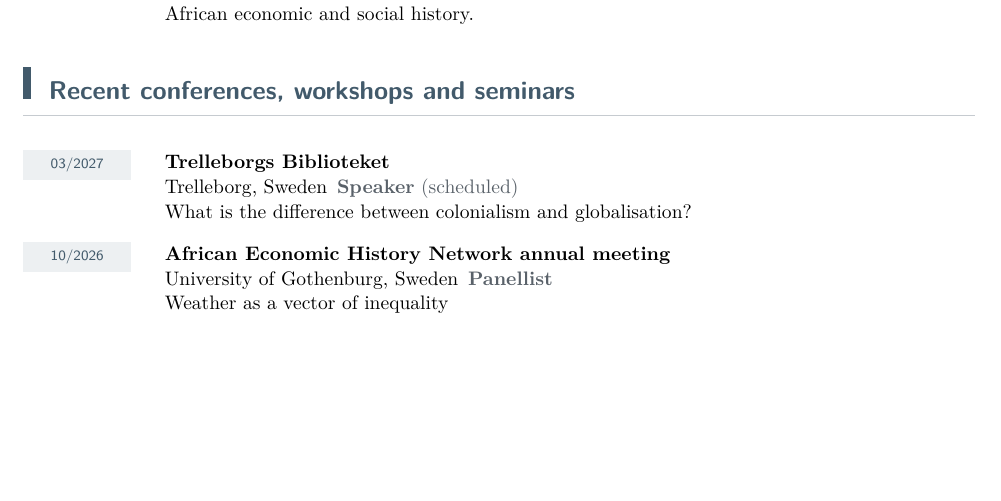
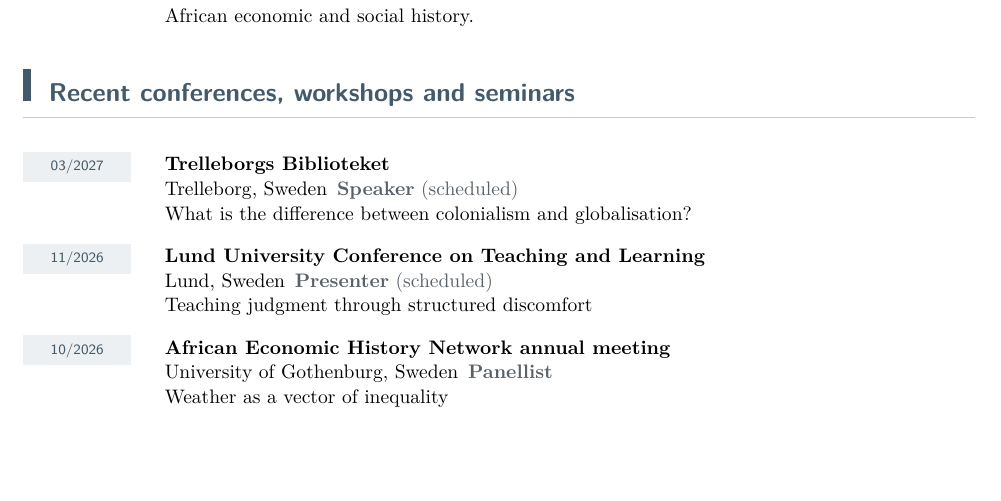
Before and after one commit to igbaccin/personal_website, a LaTeX CV (files/igor-b-martins-cv.tex): part of page 5 of 6, cut so that both start at the same text, the shorter picture padded with empty space. Compiled offline with pdfLaTeX.

Commit message:
CV: scheduled talk at the Lund University Conference on Teaching and Learning

```diff
--- a/files/igor-b-martins-cv.tex
+++ b/files/igor-b-martins-cv.tex
@@ -221,6 +221,7 @@
 \begingroup\small
 
 \cventry{03/2027}{Trelleborgs Biblioteket}{Trelleborg, Sweden}{\textbf{Speaker} (scheduled)}{}{What is the difference between colonialism and globalisation?}
+\cventry{11/2026}{Lund University Conference on Teaching and Learning}{Lund, Sweden}{\textbf{Presenter} (scheduled)}{}{Teaching judgment through structured discomfort}
 \cventry{10/2026}{African Economic History Network annual meeting}{University of Gothenburg, Sweden}{\textbf{Panellist}}{}{Weather as a vector of inequality}
 \cventry{02/2026}{Trelleborgs Biblioteket}{Trelleborg, Sweden}{\textbf{Speaker}}{}{How did colonial institutions shape African democracy and development?}
 \cventry{07/2025}{World Economic History Congress}{Lund, Sweden}{\textbf{Organiser \& Panellist}}{}{The geography of development in Portuguese Africa: Lessons from Angola}
```
Also changed, not shown: files/igor-b-martins-cv.pdf.
